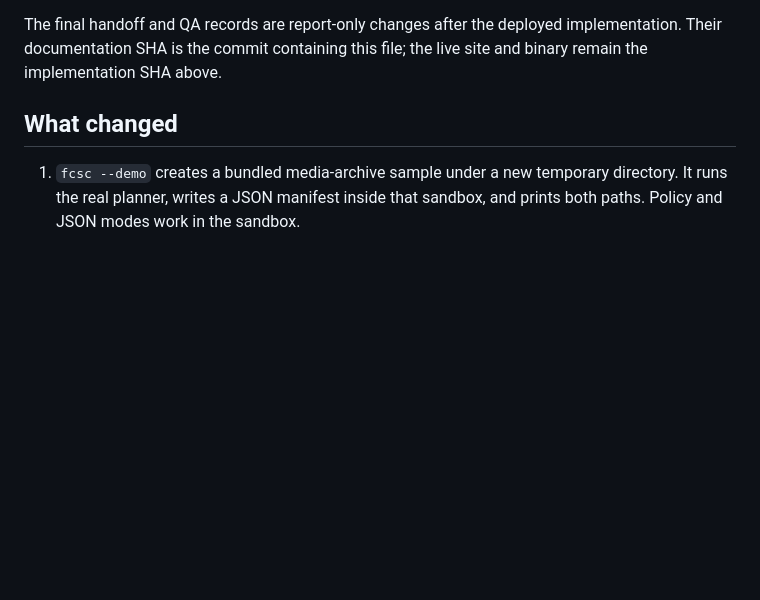
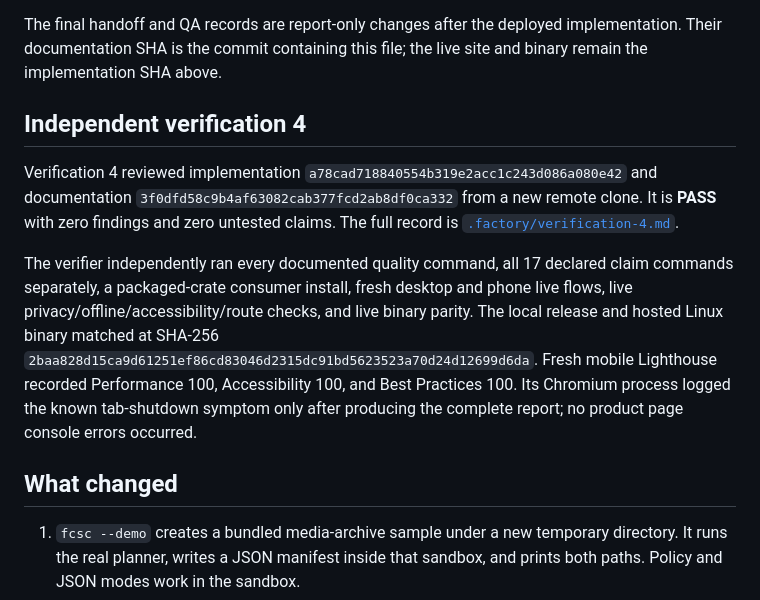
Before and after one commit to B-Divyesh/sf-file-change-space-check, a Markdown page: .factory/handoff.md, the part around the change. Drawn GitHub-style; blank space fills up the shorter version.

Commit message:
docs: record verification 4 pass

```diff
--- a/.factory/handoff.md
+++ b/.factory/handoff.md
@@ -14,6 +14,22 @@ independent review.
 The final handoff and QA records are report-only changes after the deployed
 implementation. Their documentation SHA is the commit containing this file;
 the live site and binary remain the implementation SHA above.
+
+## Independent verification 4
+
+Verification 4 reviewed implementation `a78cad718840554b319e2acc1c243d086a080e42`
+and documentation `3f0dfd58c9b4af63082cab377fcd2ab8df0ca332` from a new remote
+clone. It is **PASS** with zero findings and zero untested claims. The full
+record is [`.factory/verification-4.md`](verification-4.md).
+
+The verifier independently ran every documented quality command, all 17
+declared claim commands separately, a packaged-crate consumer install, fresh
+desktop and phone live flows, live privacy/offline/accessibility/route checks,
+and live binary parity. The local release and hosted Linux binary matched at
+SHA-256 `2baa828d15ca9d61251ef86cd83046d2315dc91bd5623523a70d24d12699d6da`.
+Fresh mobile Lighthouse recorded Performance 100, Accessibility 100, and Best
+Practices 100. Its Chromium process logged the known tab-shutdown symptom only
+after producing the complete report; no product page console errors occurred.
 
 ## What changed
 
```
Also changed, not shown: .factory/verification-4.md (added, +159 -0 lines).
